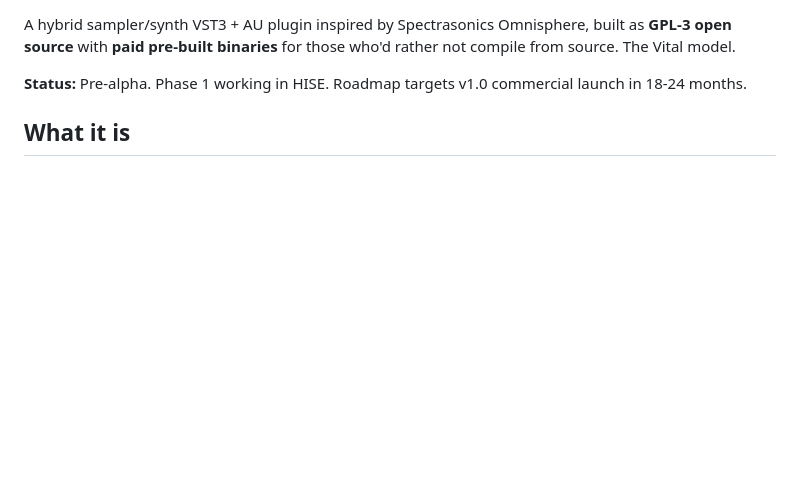
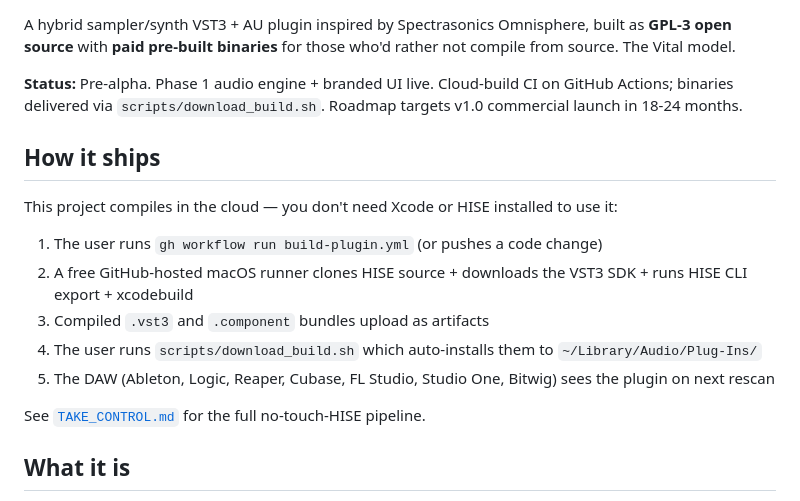
Before and after one commit to SaintPopola/research-facility, a Markdown page: README.md, the part around one of its changes. Drawn GitHub-style; blank space fills up the shorter version.

Commit message:
readme: add CI/license/HISE-version badges + cloud-build pipeline section
Badges link to live workflow status, LICENSE file, and HISE project page.
New 'How it ships' section explains the gh CLI + GitHub Actions flow for
visitors who land on the repo without context.

```diff
--- a/README.md
+++ b/README.md
@@ -5,6 +9,18 @@
 A hybrid sampler/synth VST3 + AU plugin inspired by Spectrasonics Omnisphere, built as **GPL-3 open source** with **paid pre-built binaries** for those who'd rather not compile from source. The Vital model.
 
-**Status:** Pre-alpha. Phase 1 working in HISE. Roadmap targets v1.0 commercial launch in 18-24 months.
+**Status:** Pre-alpha. Phase 1 audio engine + branded UI live. Cloud-build CI on GitHub Actions; binaries delivered via `scripts/download_build.sh`. Roadmap targets v1.0 commercial launch in 18-24 months.
+
+## How it ships
+
+This project compiles in the cloud — you don't need Xcode or HISE installed to use it:
+
+1. The user runs `gh workflow run build-plugin.yml` (or pushes a code change)
+2. A free GitHub-hosted macOS runner clones HISE source + downloads the VST3 SDK + runs HISE CLI export + xcodebuild
+3. Compiled `.vst3` and `.component` bundles upload as artifacts
+4. The user runs `scripts/download_build.sh` which auto-installs them to `~/Library/Audio/Plug-Ins/`
+5. The DAW (Ableton, Logic, Reaper, Cubase, FL Studio, Studio One, Bitwig) sees the plugin on next rescan
+
+See [`TAKE_CONTROL.md`](TAKE_CONTROL.md) for the full no-touch-HISE pipeline.
 
 ## What it is
 
```
Also changed, not shown: other parts of README.md (+4 -0 lines).
